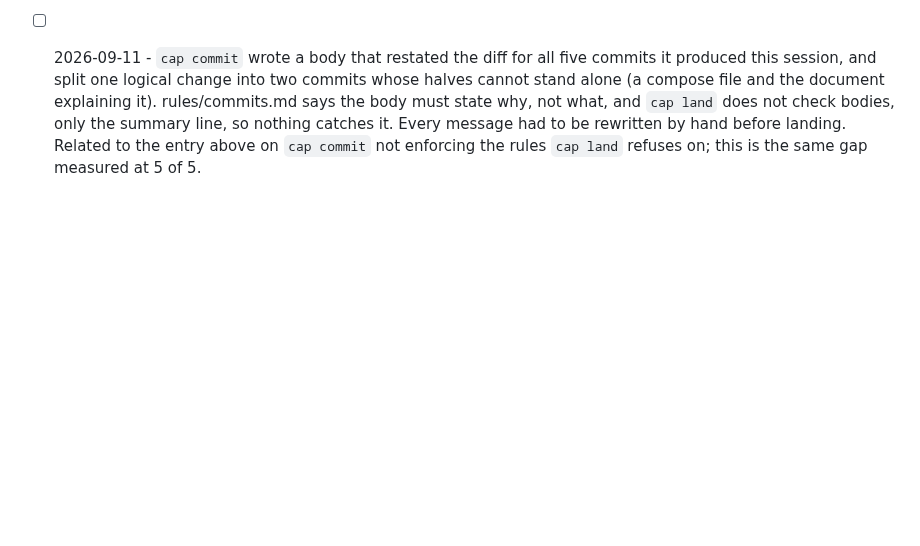
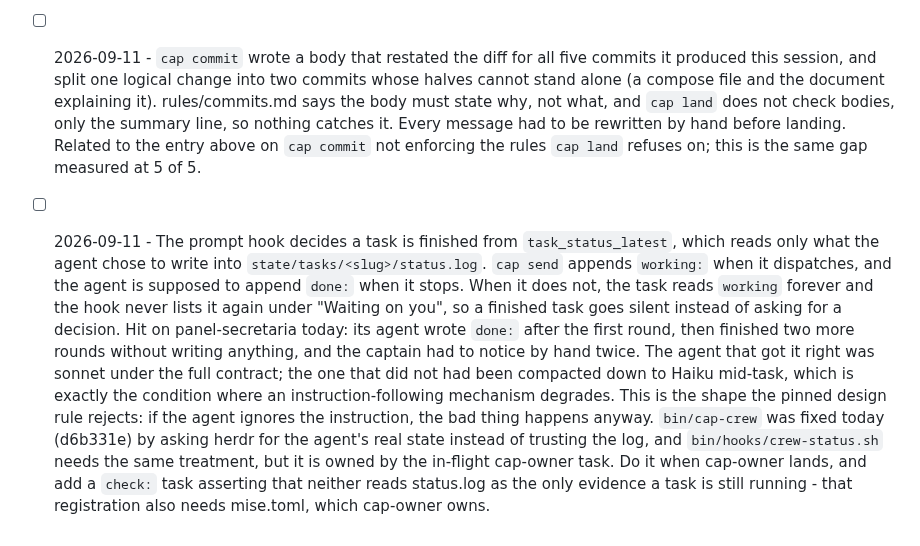
Before and after one commit to totallynotdavid/harness, a Markdown page: paper-cuts.md, the part around the change. Rendered like a GitHub page; blank space fills up the shorter version.

Commit message:
Log the hook's reliance on agent self-reporting
The same defect cap-crew was fixed for today still applies to the
prompt hook, which cannot be touched while cap-owner owns that file.

```diff
--- a/paper-cuts.md
+++ b/paper-cuts.md
@@ -58,3 +58,4 @@ several of these scripts are shaped the way they are, and other files cite them.
 - [x] 2026-09-11 - `cap wave spawn` reported "spawn failed (branch may exist)" for every row that had already landed, on every rerun. Landing releases the task directory, which is what the skip check looked at, but keeps the branch, so a finished row looked unstarted and then collided with its own branch. Noise, not breakage, but it trains the reader to skim past spawn failures. Fixed by skipping a row whose `cap/<slug>` branch is already an ancestor of the base: a merged branch is durable evidence the row is done, and needs no new state file. A fully landed wave now says so instead of printing a column of failures.
 - [ ] 2026-09-11 - The peak memory a project records is a high-water mark that never decays, so one unlucky build throttles every later wave. aula's recorded peak is 2910 MB; the seven `cap verify` runs measured since have peaked between 1839 and 2470 MB. `cap wave spawn` divides free memory by the recorded peak, so it offered one slot at a time through a three-row wave that would have fit two, and the wave took three sequential rounds instead of two. A trailing median or a decaying maximum would track the project as it actually is now.
 - [ ] 2026-09-11 - `cap commit` wrote a body that restated the diff for all five commits it produced this session, and split one logical change into two commits whose halves cannot stand alone (a compose file and the document explaining it). rules/commits.md says the body must state why, not what, and `cap land` does not check bodies, only the summary line, so nothing catches it. Every message had to be rewritten by hand before landing. Related to the entry above on `cap commit` not enforcing the rules `cap land` refuses on; this is the same gap measured at 5 of 5.
+- [ ] 2026-09-11 - The prompt hook decides a task is finished from `task_status_latest`, which reads only what the agent chose to write into `state/tasks/<slug>/status.log`. `cap send` appends `working:` when it dispatches, and the agent is supposed to append `done:` when it stops. When it does not, the task reads `working` forever and the hook never lists it again under "Waiting on you", so a finished task goes silent instead of asking for a decision. Hit on panel-secretaria today: its agent wrote `done:` after the first round, then finished two more rounds without writing anything, and the captain had to notice by hand twice. The agent that got it right was sonnet under the full contract; the one that did not had been compacted down to Haiku mid-task, which is exactly the condition where an instruction-following mechanism degrades. This is the shape the pinned design rule rejects: if the agent ignores the instruction, the bad thing happens anyway. `bin/cap-crew` was fixed today (d6b331e) by asking herdr for the agent's real state instead of trusting the log, and `bin/hooks/crew-status.sh` needs the same treatment, but it is owned by the in-flight cap-owner task. Do it when cap-owner lands, and add a `check:` task asserting that neither reads status.log as the only evidence a task is still running - that registration also needs mise.toml, which cap-owner owns.
```
